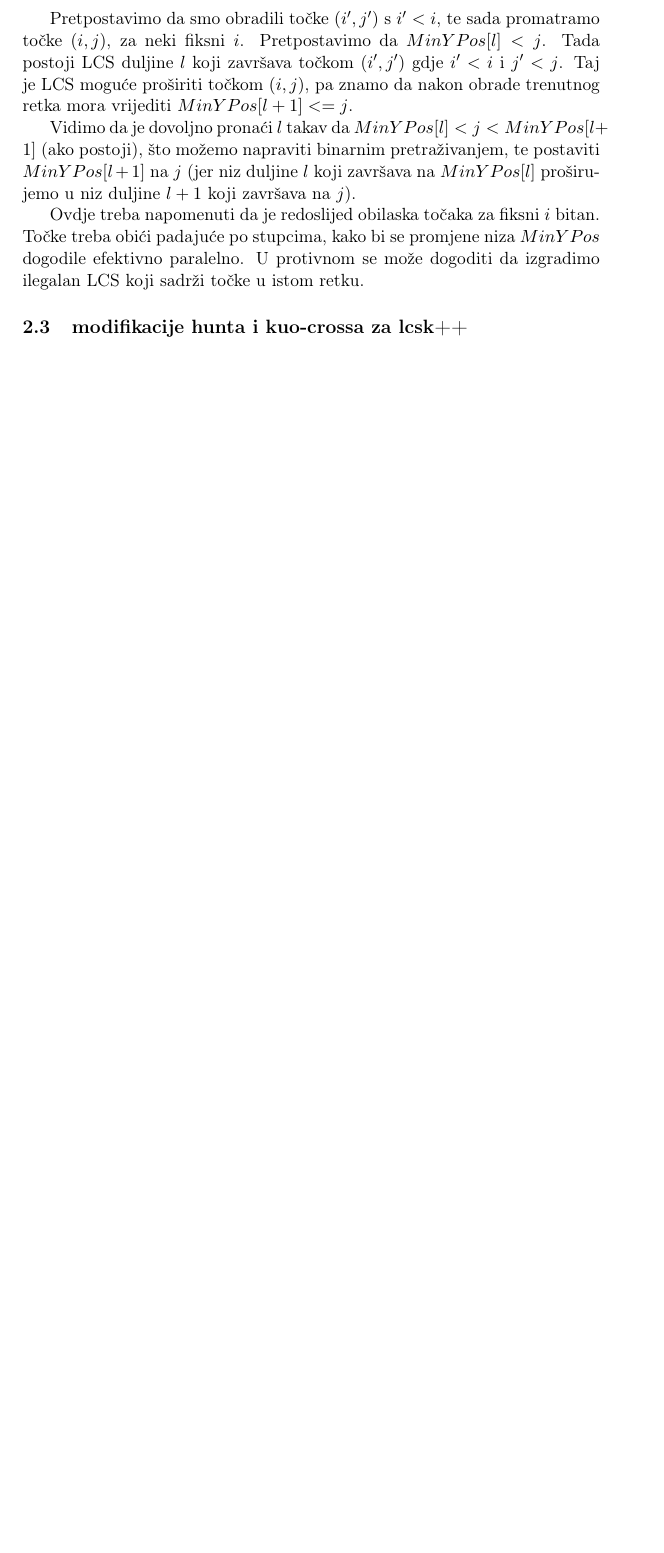
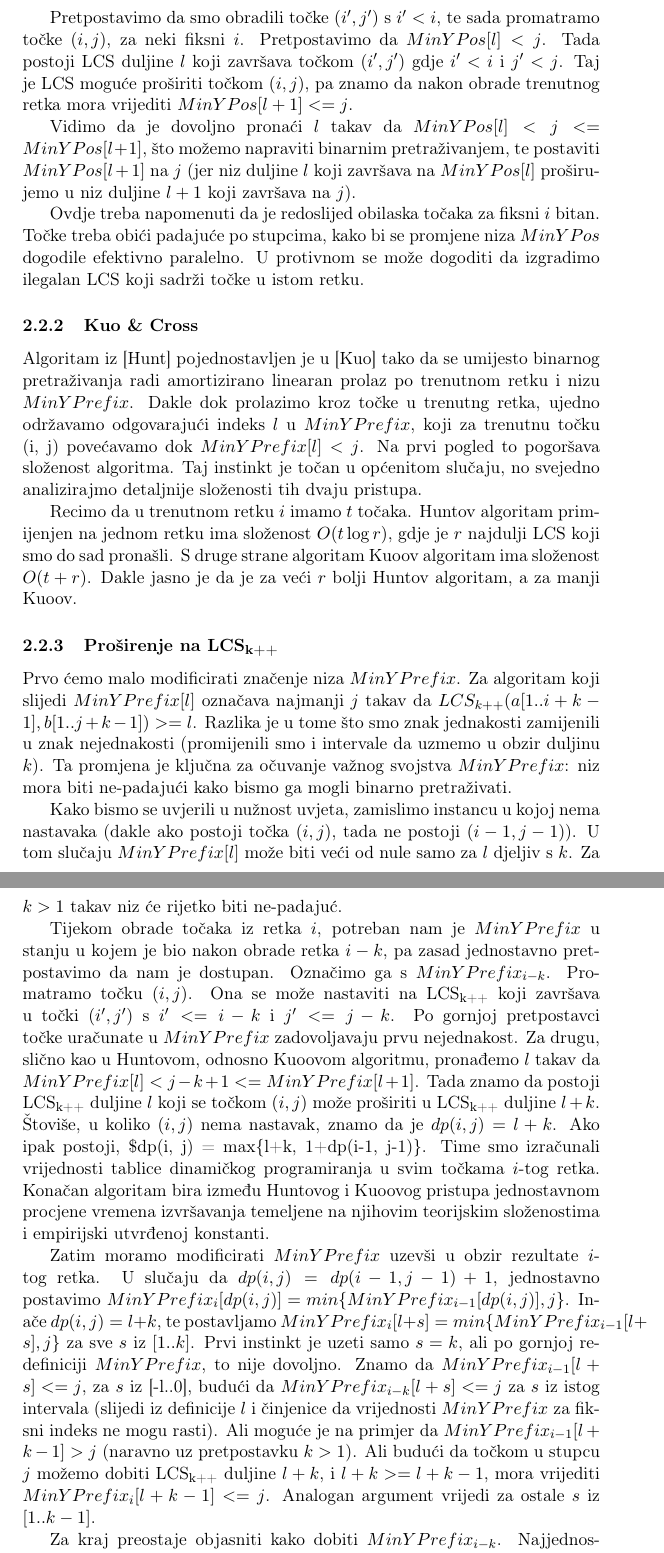
Before and after one commit to ikatanic/lcskpp, a LaTeX document (pdf/tekst.tex): part of page 4 of 4 before the commit and two parts of pages 4 and 5 of 6 after it, the two joined at a grey line, cut so that both start at the same text, the shorter picture padded with empty space. Compiled offline with pdfLaTeX.

Commit message:
jos teksta, uglavnom gotov opis

```diff
--- a/pdf/tekst.tex
+++ b/pdf/tekst.tex
@@ -156,11 +156,11 @@ $(i', j')$ gdje $i' < i$ i $j' < j$. Taj je LCS moguće proširiti točkom
 $(i, j)$, pa znamo da nakon obrade trenutnog retka mora vrijediti
 $MinYPos[l+1] <= j$.
 
-Vidimo da je dovoljno pronaći $l$ takav da $MinYPos[l] < j <
-    MinYPos[l+1]$ (ako postoji), što možemo napraviti binarnim
-pretraživanjem, te postaviti $MinYPos[l+1]$ na $j$ (jer niz duljine
-$l$ koji završava na $MinYPos[l]$ proširujemo u niz duljine $l+1$
-koji završava na $j$).
+Vidimo da je dovoljno pronaći $l$ takav da $MinYPos[l] < j <=
+    MinYPos[l+1]$, što možemo napraviti binarnim pretraživanjem, te
+postaviti $MinYPos[l+1]$ na $j$ (jer niz duljine $l$ koji završava
+na $MinYPos[l]$ proširujemo u niz duljine $l+1$ koji završava na
+$j$).
 
 Ovdje treba napomenuti da je redoslijed obilaska točaka za fiksni $i$
 bitan. Točke treba obići padajuće po stupcima, kako bi se promjene
@@ -168,16 +168,71 @@ niza $MinYPos$ dogodile efektivno paralelno. U protivnom se može
 dogoditi da izgradimo ilegalan LCS koji sadrži točke u istom
 retku.
 
+\subsubsection{Kuo \& Cross}
+\label{sec-2-2-2}
+Algoritam iz [Hunt] pojednostavljen je u [Kuo] tako da se umijesto
+binarnog pretraživanja radi amortizirano linearan prolaz po trenutnom
+retku i nizu $MinYPrefix$. Dakle dok prolazimo kroz točke u trenutng
+retka, ujedno održavamo odgovarajući indeks $l$ u $MinYPrefix$, koji
+za trenutnu točku (i, j) povećavamo dok $MinYPrefix[l] < j$.
+Na prvi pogled to pogoršava složenost algoritma. Taj instinkt je
+točan u općenitom slučaju, no svejedno analizirajmo detaljnije
+složenosti tih dvaju pristupa.
 
+Recimo da u trenutnom retku $i$ imamo $t$ točaka. Huntov algoritam
+primijenjen na jednom retku ima složenost $O(t \log r)$, gdje je
+$r$ najdulji LCS koji smo do sad pronašli. S druge strane algoritam
+Kuoov algoritam ima složenost $O(t + r)$. Dakle jasno je da je za
+veći $r$ bolji Huntov algoritam, a za manji Kuoov.
 
+\subsubsection{Proširenje na LCS$_{\text{k++}}$}
+\label{sec-2-2-3}
+Prvo ćemo malo modificirati značenje niza $MinYPrefix$.
+Za algoritam koji slijedi $MinYPrefix[l]$ označava najmanji $j$
+takav da $LCS_{k++}(a[1..i+k-1], b[1..j+k-1]) >= l$. Razlika je
+u tome što smo znak jednakosti zamijenili u znak nejednakosti
+(promijenili smo i intervale da uzmemo u obzir duljinu $k$).
+Ta promjena je ključna za očuvanje važnog svojstva $MinYPrefix$:
+niz mora biti ne-padajući kako bismo ga mogli binarno pretraživati.
 
+Kako bismo se uvjerili u nužnost uvjeta, zamislimo instancu u kojoj
+nema nastavaka (dakle ako postoji točka $(i, j)$, tada ne postoji
+$(i-1, j-1)$). U tom slučaju $MinYPrefix[l]$ može biti veći od
+nule samo za $l$ djeljiv s $k$. Za $k > 1$ takav niz će rijetko
+biti ne-padajuć.
 
+Tijekom obrade točaka iz retka $i$, potreban nam je $MinYPrefix$ u
+stanju u kojem je bio nakon obrade retka $i-k$, pa zasad
+jednostavno pretpostavimo da nam je dostupan. Označimo ga s
+$MinYPrefix_{i-k}$. Promatramo točku $(i, j)$. Ona se može
+nastaviti na LCS$_{\text{k++}}$ koji završava u točki $(i', j')$ s $i' <=
+    i - k$ i $j' <= j - k$. Po gornjoj pretpostavci točke uračunate u
+$MinYPrefix$ zadovoljavaju prvu nejednakost. Za drugu, slično kao
+u Huntovom, odnosno Kuoovom algoritmu, pronađemo $l$ takav da
+$MinYPrefix[l] < j - k + 1 <= MinYPrefix[l+1]$. Tada znamo da
+postoji LCS$_{\text{k++}}$ duljine $l$ koji se točkom $(i, j)$ može
+proširiti u LCS$_{\text{k++}}$ duljine $l+k$. Štoviše, u koliko $(i, j)$
+nema nastavak, znamo da je $dp(i, j) = l+k$.  Ako ipak postoji,
+\$dp(i, j) = max\{l+k, 1+dp(i-1, j-1)\}. Time smo izračunali
+vrijednosti tablice dinamičkog programiranja u svim točkama
+$i$-tog retka. Konačan algoritam bira između Huntovog i Kuoovog
+pristupa jednostavnom procjene vremena izvršavanja temeljene na
+njihovim teorijskim složenostima i empirijski utvrđenoj konstanti.
 
+Zatim moramo modificirati $MinYPrefix$ uzevši u obzir rezultate
+$i$-tog retka. U slučaju da $dp(i, j) = dp(i-1,j-1)+1$,
+jednostavno postavimo $MinYPrefix_i[dp(i,j)] =
+    min\{MinYPrefix_{i-1}[dp(i,j)], j\}$.  Inače $dp(i, j) = l+k$, te
+postavljamo $MinYPrefix_i[l+s] = min\{MinYPrefix_{i-1}[l+s], j\}$
+za sve $s$ iz $[1..k]$. Prvi instinkt je uzeti samo $s = k$, ali
+po gornjoj redefiniciji $MinYPrefix$, to nije dovoljno. Znamo da
+$MinYPrefix_{i-1}[l+s] <= j$, za $s$ iz [-l..0], budući da
+$MinYPrefix_{i-k}[l+s] <= j$ za $s$ iz istog intervala (slijedi iz
+definicije $l$ i činjenice da vrijednosti $MinYPrefix$ za fiksni
+indeks ne mogu rasti). Ali moguće je na primjer da
+$MinYPrefix_{i-1}[l+k-1] > j$ (naravno uz pretpostavku $k > 1$).
+Ali budući da točkom u stupcu $j$ možemo dobiti LCS$_{\text{k++}}$ duljine
+$l+k$, i $l+k >= l+k-1$, mora vrijediti $MinYPrefix_i[l+k-1] <=
+    j$. Analogan argument vrijedi za ostale $s$ iz $[1..k-1]$.
 
-
-
-
-
-
-\subsection{modifikacije hunta i kuo-crossa za lcsk++}
-\label{sec-2-3}
+Za kraj preostaje objasniti kako dobiti $MinYPrefix_{i-k}$.
```
Also changed, not shown: pdf/tekst.pdf, pdf/tekst.tex (18 more changed lines), 2 other files.
